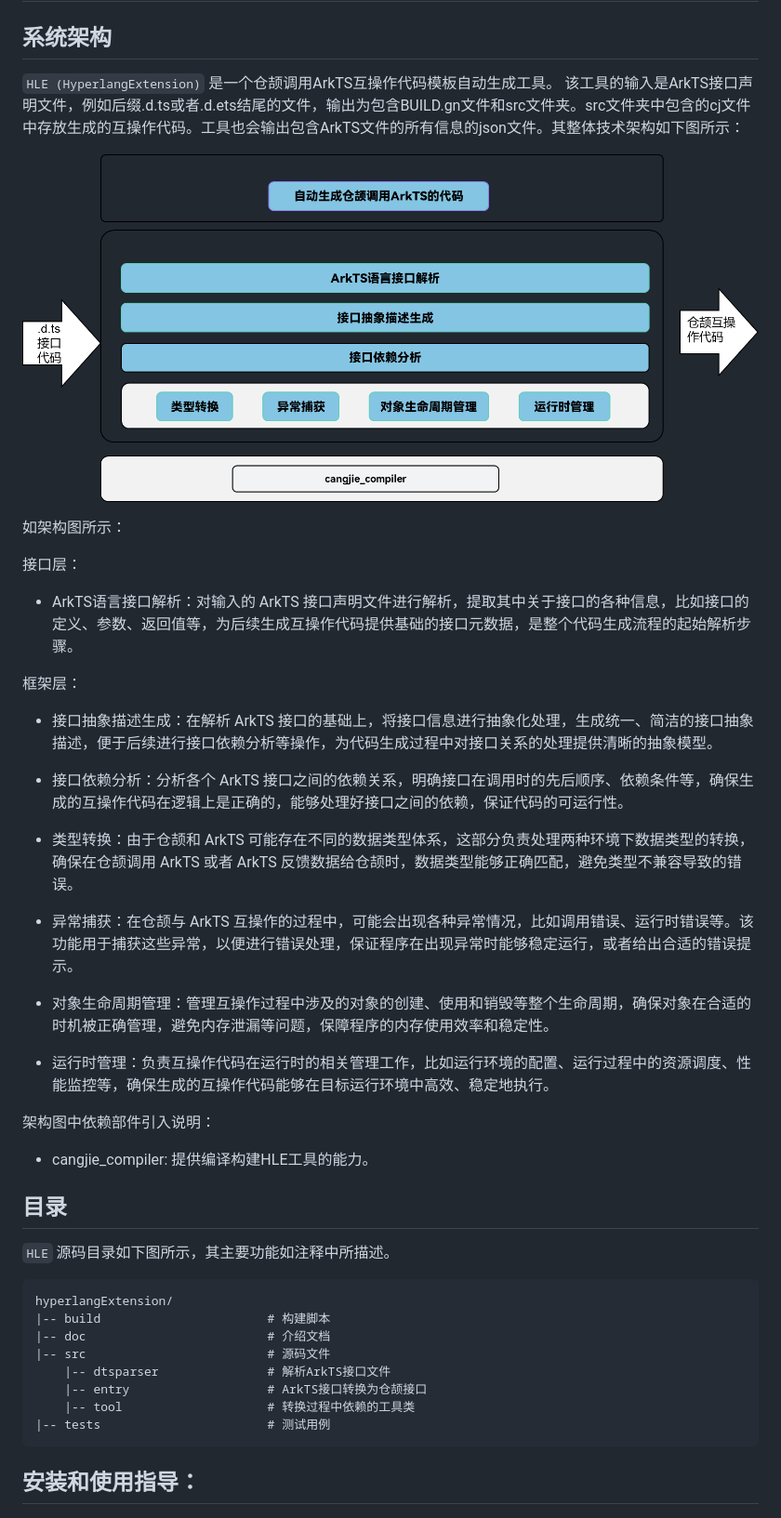
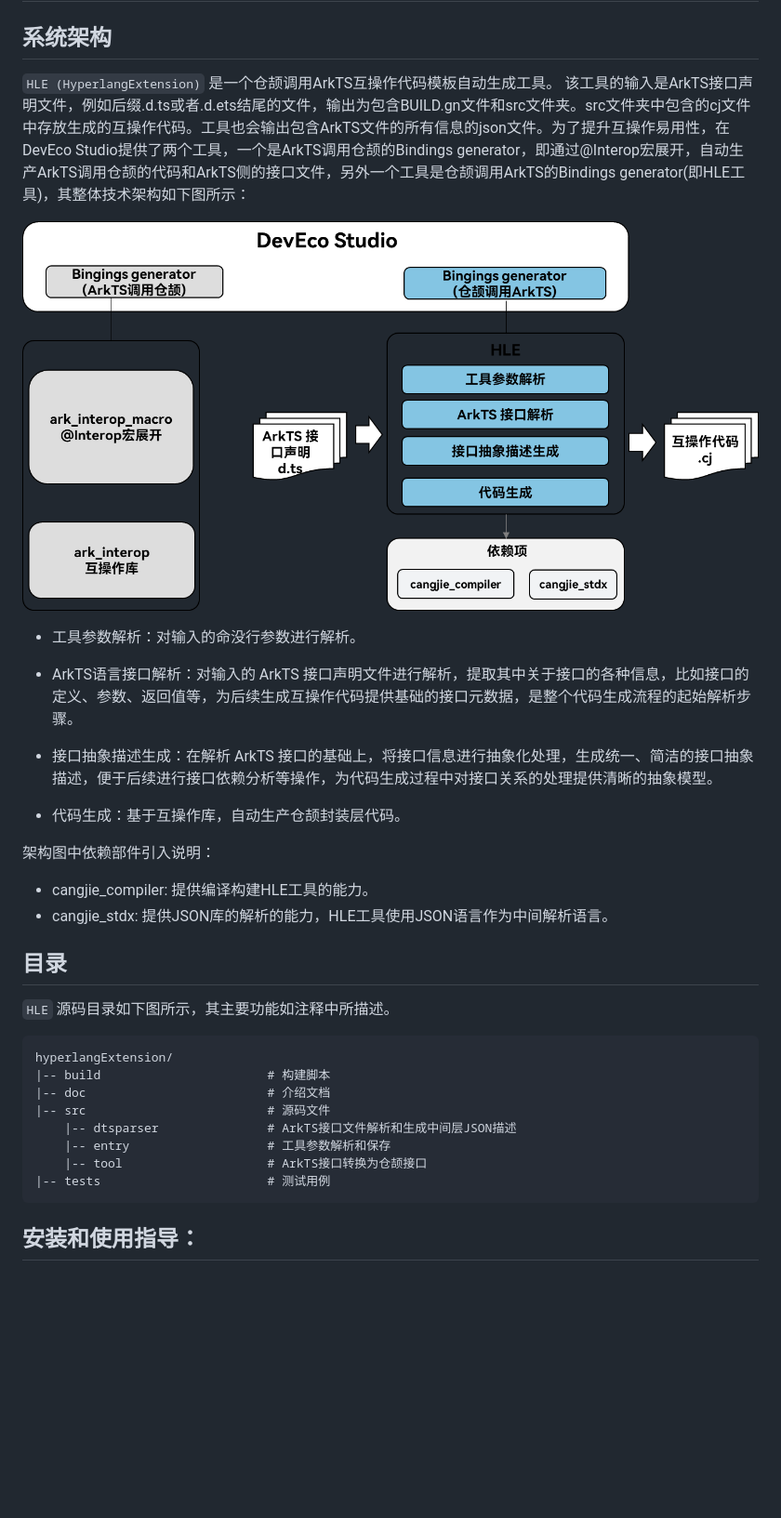
Before and after one commit to eclipse-oniro-mirrors/third_party_cangjie_tools, a Markdown page: hyperlangExtension/doc/developer_guide_zh.md, the part around the change. Shown at 93% size. Drawn GitHub-style; pictures changed too: hyperlangExtension/figures/HLE.png; blank space fills up the shorter version.

````diff
--- a/hyperlangExtension/doc/developer_guide_zh.md
+++ b/hyperlangExtension/doc/developer_guide_zh.md
@@ -3,33 +3,21 @@
 ## 系统架构
 
 `HLE (HyperlangExtension)` 是一个仓颉调用ArkTS互操作代码模板自动生成工具。
-该工具的输入是ArkTS接口声明文件，例如后缀.d.ts或者.d.ets结尾的文件，输出为包含BUILD.gn文件和src文件夹。src文件夹中包含的cj文件中存放生成的互操作代码。工具也会输出包含ArkTS文件的所有信息的json文件。其整体技术架构如下图所示：
+该工具的输入是ArkTS接口声明文件，例如后缀.d.ts或者.d.ets结尾的文件，输出为包含BUILD.gn文件和src文件夹。src文件夹中包含的cj文件中存放生成的互操作代码。工具也会输出包含ArkTS文件的所有信息的json文件。为了提升互操作易用性，在DevEco Studio提供了两个工具，一个是ArkTS调用仓颉的Bindings generator，即通过@Interop宏展开，自动生产ArkTS调用仓颉的代码和ArkTS侧的接口文件，另外一个工具是仓颉调用ArkTS的Bindings generator(即HLE工具)，其整体技术架构如下图所示：
 
 ![HLE架构设计图](../figures/HLE.png)
 
-如架构图所示：
-
-接口层：
-
+- 工具参数解析：对输入的命没行参数进行解析。
 - ArkTS语言接口解析：对输入的 ArkTS 接口声明文件进行解析，提取其中关于接口的各种信息，比如接口的定义、参数、返回值等，为后续生成互操作代码提供基础的接口元数据，是整个代码生成流程的起始解析步骤。
-
-框架层：
 
 - 接口抽象描述生成：在解析 ArkTS 接口的基础上，将接口信息进行抽象化处理，生成统一、简洁的接口抽象描述，便于后续进行接口依赖分析等操作，为代码生成过程中对接口关系的处理提供清晰的抽象模型。
 
-- 接口依赖分析：分析各个 ArkTS 接口之间的依赖关系，明确接口在调用时的先后顺序、依赖条件等，确保生成的互操作代码在逻辑上是正确的，能够处理好接口之间的依赖，保证代码的可运行性。
-
-- 类型转换：由于仓颉和 ArkTS 可能存在不同的数据类型体系，这部分负责处理两种环境下数据类型的转换，确保在仓颉调用 ArkTS 或者 ArkTS 反馈数据给仓颉时，数据类型能够正确匹配，避免类型不兼容导致的错误。
-
-- 异常捕获：在仓颉与 ArkTS 互操作的过程中，可能会出现各种异常情况，比如调用错误、运行时错误等。该功能用于捕获这些异常，以便进行错误处理，保证程序在出现异常时能够稳定运行，或者给出合适的错误提示。
-
-- 对象生命周期管理：管理互操作过程中涉及的对象的创建、使用和销毁等整个生命周期，确保对象在合适的时机被正确管理，避免内存泄漏等问题，保障程序的内存使用效率和稳定性。
-
-- 运行时管理：负责互操作代码在运行时的相关管理工作，比如运行环境的配置、运行过程中的资源调度、性能监控等，确保生成的互操作代码能够在目标运行环境中高效、稳定地执行。
+- 代码生成：基于互操作库，自动生产仓颉封装层代码。
 
 架构图中依赖部件引入说明：
 
 - cangjie_compiler: 提供编译构建HLE工具的能力。
+- cangjie_stdx: 提供JSON库的解析的能力，HLE工具使用JSON语言作为中间解析语言。
 
 
 ## 目录
@@ -41,9 +29,9 @@ hyperlangExtension/
 |-- build                       # 构建脚本
 |-- doc                         # 介绍文档
 |-- src                         # 源码文件
-    |-- dtsparser               # 解析ArkTS接口文件
-    |-- entry                   # ArkTS接口转换为仓颉接口
-    |-- tool                    # 转换过程中依赖的工具类
+    |-- dtsparser               # ArkTS接口文件解析和生成中间层JSON描述
+    |-- entry                   # 工具参数解析和保存
+    |-- tool                    # ArkTS接口转换为仓颉接口
 |-- tests                       # 测试用例
 ```
 
````
Also changed, not shown: hyperlangExtension/doc/developer_guide.md (+10 -13 lines), hyperlangExtension/figures/HLE_eng.png.
